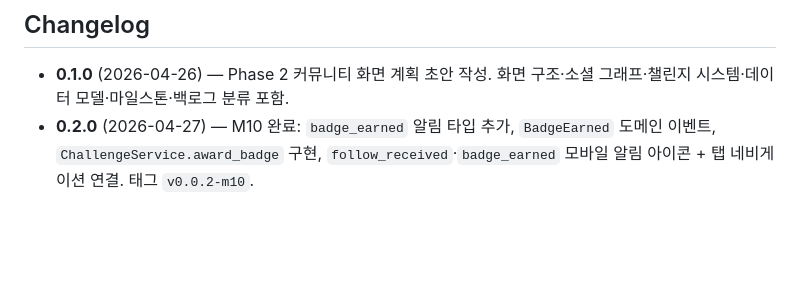
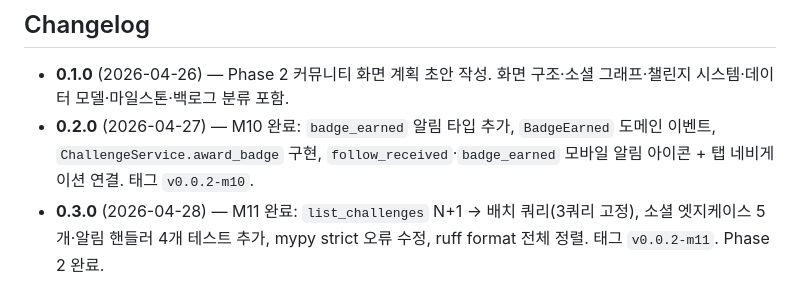
Before and after one commit to KEEMSY/book_club, a Markdown page: docs/plans/2026-04-26-community-phase2.md, the part around the change. Drawn GitHub-style; blank space fills up the shorter version.

Commit message:
release: Phase 2 완료 — 커뮤니티·소셜·챌린지·알림 시스템 (M7–M11)

```diff
--- a/docs/plans/2026-04-26-community-phase2.md
+++ b/docs/plans/2026-04-26-community-phase2.md
@@ -596,3 +596,4 @@ Phase 2 완료 태그: `v0.0.2`
 
 - **0.1.0** (2026-04-26) — Phase 2 커뮤니티 화면 계획 초안 작성. 화면 구조·소셜 그래프·챌린지 시스템·데이터 모델·마일스톤·백로그 분류 포함.
 - **0.2.0** (2026-04-27) — M10 완료: `badge_earned` 알림 타입 추가, `BadgeEarned` 도메인 이벤트, `ChallengeService.award_badge` 구현, `follow_received`·`badge_earned` 모바일 알림 아이콘 + 탭 네비게이션 연결. 태그 `v0.0.2-m10`.
+- **0.3.0** (2026-04-28) — M11 완료: `list_challenges` N+1 → 배치 쿼리(3쿼리 고정), 소셜 엣지케이스 5개·알림 핸들러 4개 테스트 추가, mypy strict 오류 수정, ruff format 전체 정렬. 태그 `v0.0.2-m11`. Phase 2 완료.
```
